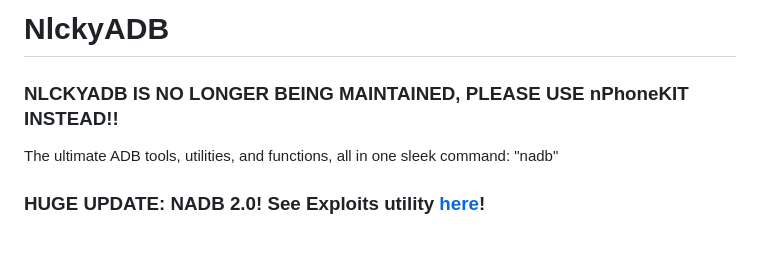
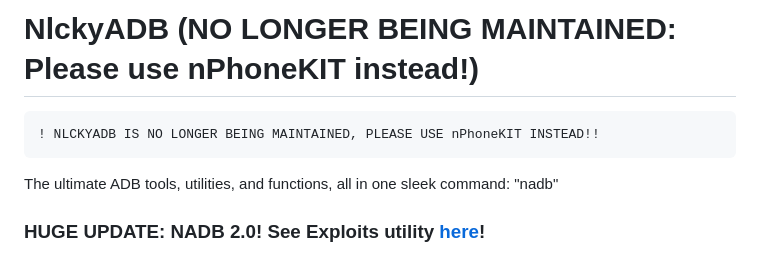
Before and after one commit to nlckysolutions/NlckyADB-NADB, a Markdown page: README.md, the part around the change. GitHub-like rendering.

````diff
--- a/README.md
+++ b/README.md
@@ -1,6 +1,8 @@
-# NlckyADB
+# NlckyADB (NO LONGER BEING MAINTAINED: Please use nPhoneKIT instead!)
 
-### NLCKYADB IS NO LONGER BEING MAINTAINED, PLEASE USE nPhoneKIT INSTEAD!!
+```diff
+! NLCKYADB IS NO LONGER BEING MAINTAINED, PLEASE USE nPhoneKIT INSTEAD!!
+```
 
 The ultimate ADB tools, utilities, and functions, all in one sleek command: "nadb"
 
````
